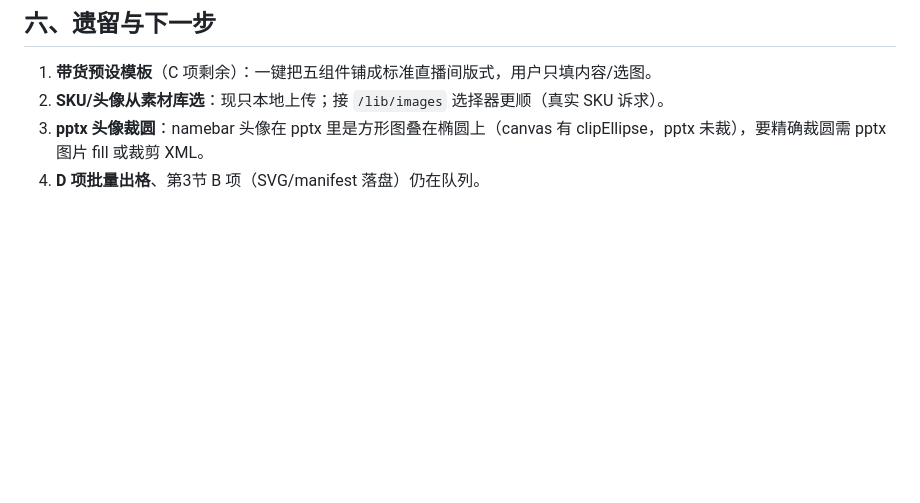
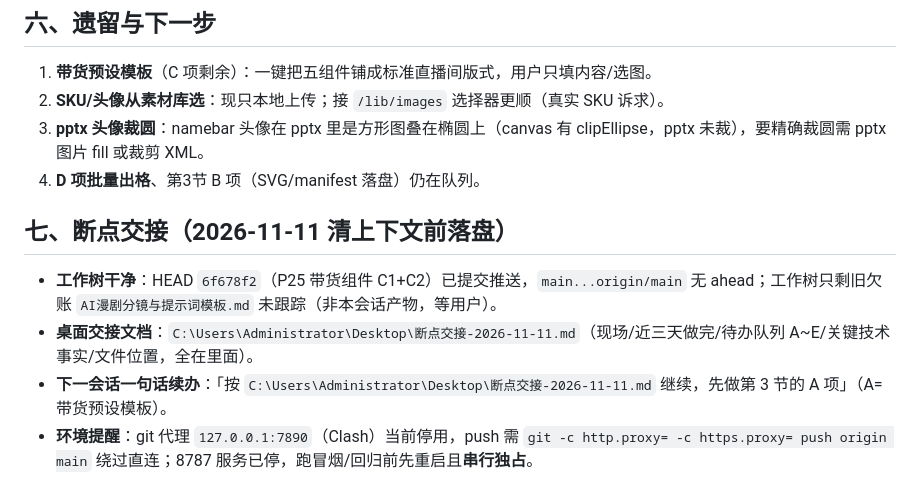
Before and after one commit to lee724130-maker/video-pipeline, a Markdown page: CHECKPOINT-2026-11-11.md, the part around the change. Drawn GitHub-style; blank space fills up the shorter version.

Commit message:
docs(checkpoint): 2026-11-11 补断点交接节（工作树干净/桌面交接文档/续办口令/代理停用绕过提醒）

```diff
--- a/CHECKPOINT-2026-11-11.md
+++ b/CHECKPOINT-2026-11-11.md
@@ -47,3 +47,10 @@
 2. **SKU/头像从素材库选**：现只本地上传；接 `/lib/images` 选择器更顺（真实 SKU 诉求）。
 3. **pptx 头像裁圆**：namebar 头像在 pptx 里是方形图叠在椭圆上（canvas 有 clipEllipse，pptx 未裁），要精确裁圆需 pptx 图片 fill 或裁剪 XML。
 4. **D 项批量出格**、第3节 B 项（SVG/manifest 落盘）仍在队列。
+
+## 七、断点交接（2026-11-11 清上下文前落盘）
+
+- **工作树干净**：HEAD `6f678f2`（P25 带货组件 C1+C2）已提交推送，`main...origin/main` 无 ahead；工作树只剩旧欠账 `AI漫剧分镜与提示词模板.md` 未跟踪（非本会话产物，等用户）。
+- **桌面交接文档**：`C:\Users\Administrator\Desktop\断点交接-2026-11-11.md`（现场/近三天做完/待办队列 A~E/关键技术事实/文件位置，全在里面）。
+- **下一会话一句话续办**：「按 `C:\Users\Administrator\Desktop\断点交接-2026-11-11.md` 继续，先做第 3 节的 A 项」（A=带货预设模板）。
+- **环境提醒**：git 代理 `127.0.0.1:7890`（Clash）当前停用，push 需 `git -c http.proxy= -c https.proxy= push origin main` 绕过直连；8787 服务已停，跑冒烟/回归前先重启且**串行独占**。
```
